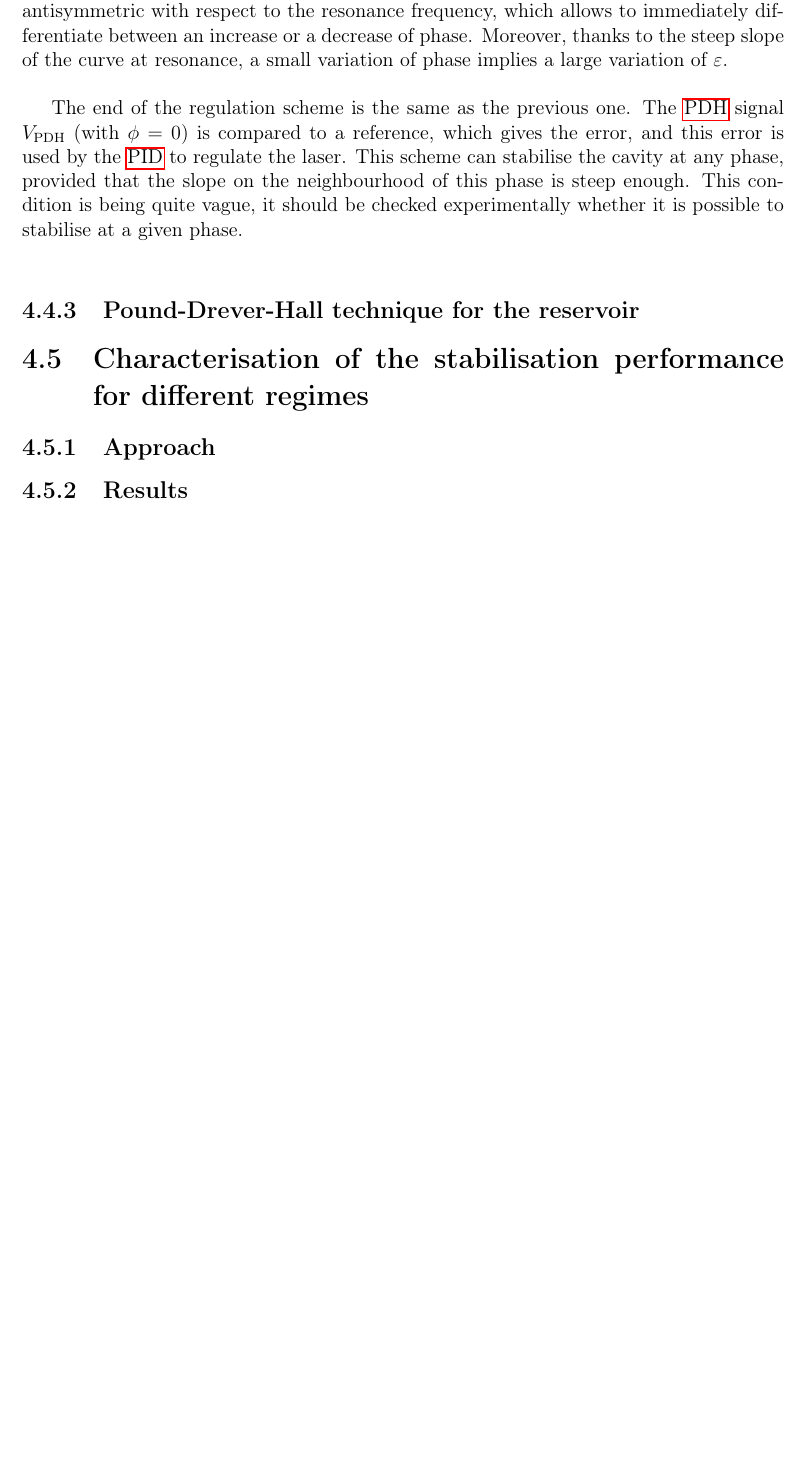
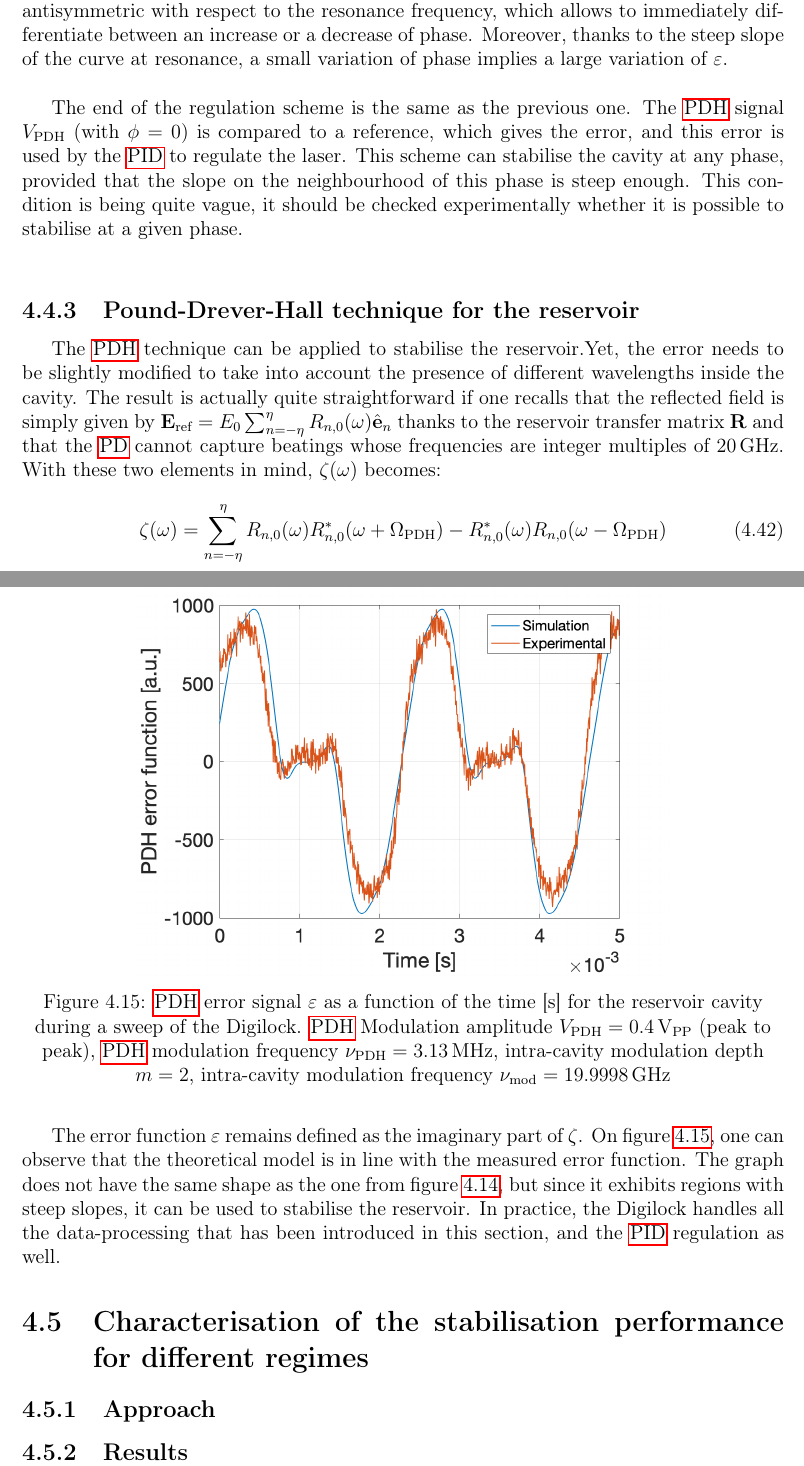
Before and after one commit to wdaubry/master_thesis, a LaTeX thesis (thesis/main.tex, which reads thesis/src/preamble.tex, thesis/src/stabilisation.tex): part of page 39 of 46 before the commit and two parts of pages 39 and 40 of 46 after it, the two joined at a grey line, cut so that both start at the same text, the shorter picture padded with empty space. Compiled offline with pdfLaTeX.

Commit message:
pdh done

```diff
--- a/thesis/src/preamble.tex
+++ b/thesis/src/preamble.tex
@@ -26,6 +26,12 @@
 \usepackage{amssymb}
 \usepackage{siunitx}
 
+% Declaring Volts peak to peak
+
+\sisetup{detect-all}
+\DeclareSIQualifier\peaktopeak{PP}
+\DeclareSIUnit\voltptp{\volt\peaktopeak}
+
 % --------- PACKAGES FOR REFERENCES AND BIBLIOGRAPHY ----------
 
 \usepackage{hyperref}
--- a/thesis/src/stabilisation.tex
+++ b/thesis/src/stabilisation.tex
@@ -511,9 +511,19 @@ The end of the regulation scheme is the same as the previous one. The \gls{pdh}
 
 \subsection{Pound-Drever-Hall technique for the reservoir}
 
+The \gls{pdh} technique can be applied to stabilise the reservoir.Yet, the error needs to be slightly modified to take into account the presence of different wavelengths inside the cavity. The result is actually quite straightforward if one recalls that the reflected field is simply given by $\efield{ref} = E_0 \sum_{n=-\eta}^\eta R_{n,0}(\omega) \hat{\mathbf{e}}_n$ thanks to the reservoir transfer matrix $\mathbf{R}$ and that the \gls{pd} cannot capture beatings whose frequencies are integer multiples of \SI{20}{\giga\hertz}. With these two elements in mind, $\zeta(\omega)$ becomes:
+
+\begin{equation}
+	\zeta(\omega) = \sum_{n=-\eta}^\eta R_{n,0}(\omega)R_{n,0}^*(\omega+\tind{\Omega}{PDH}) - R_{n,0}^*(\omega) R_{n,0}(\omega - \tind{\Omega}{PDH})
+\end{equation}
+
+The error function $\epsilon$ remains defined as the imaginary part of $\zeta$. On figure \ref{pdh_exp}, one can observe that the theoretical model is in line with the measured error function. The graph does not have the same shape as the one from figure \ref{im_zeta}, but since it exhibits regions with steep slopes, it can be used to stabilise the reservoir. In practice, the Digilock handles all the data-processing that has been introduced in this section, and the \gls{pid} regulation as well.
+
 \begin{figure}
 	\centering
 	\includegraphics[width=.7\textwidth]{pdh_exp/3130_4.png}
+	\caption{\gls{pdh} error signal $\epsilon$ as a function of the time [s] for the reservoir cavity during a sweep of the Digilock. \gls{pdh} Modulation amplitude $\tind{V}{PDH}= \SI{0.4}{\voltptp}$ (peak to peak), \gls{pdh} modulation frequency $\tind{\nu}{PDH} = \SI{3.13}{\mega\hertz}$, intra-cavity modulation depth $m=2$, intra-cavity modulation frequency $\tind{\nu}{mod} = \SI{19.9998}{\giga\hertz}$}
+	\label{pdh_exp}
 \end{figure}
 
 %%%%%%%%%% CHARACTERISATION OF THE STABILISATION PERFORMANCE FOR DIFFERENT REGIMES %%%%%%%%%%
```
Also changed, not shown: thesis/main.pdf, thesis/src/stabilisation.tex (4 more changed lines).
